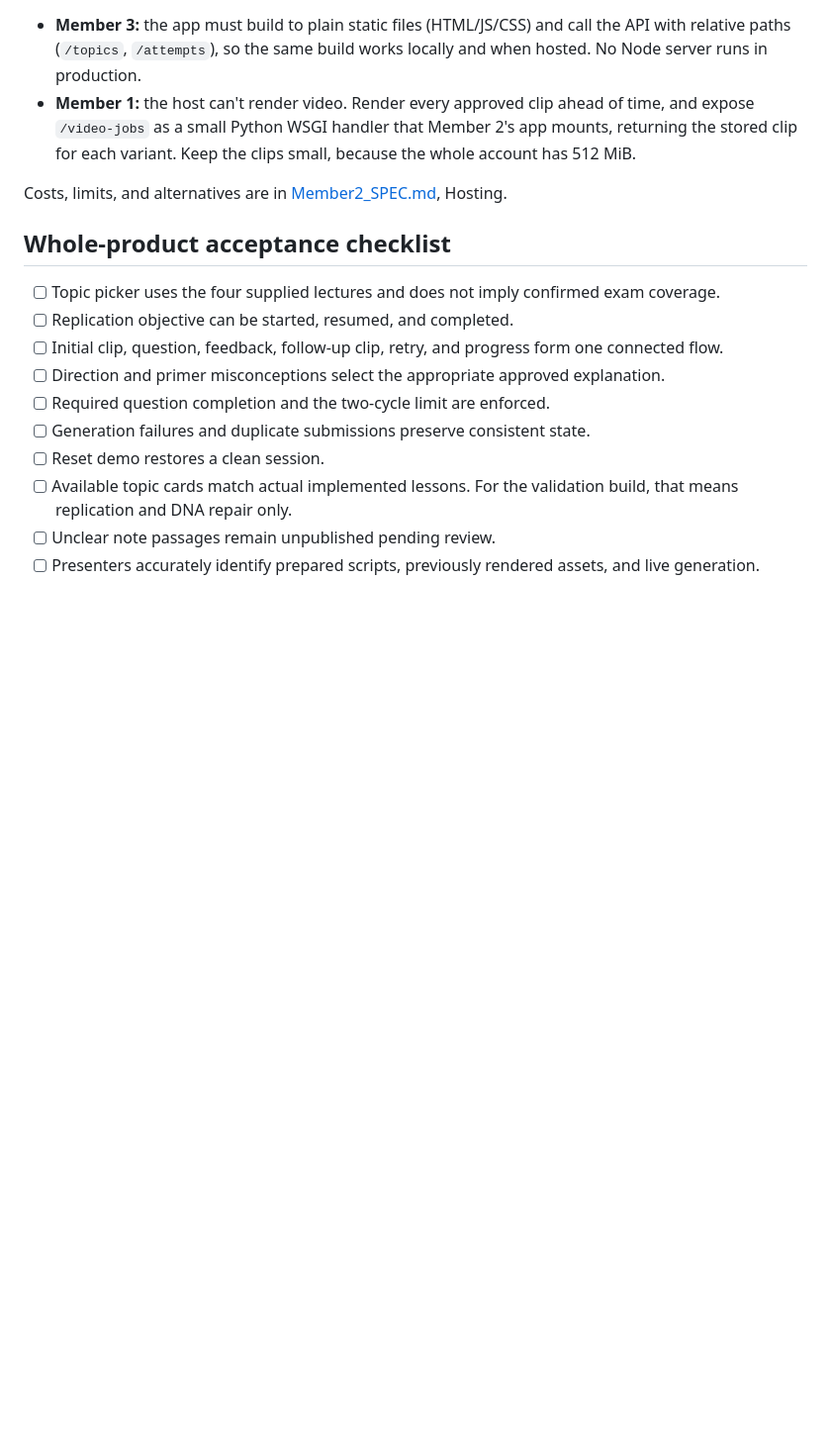
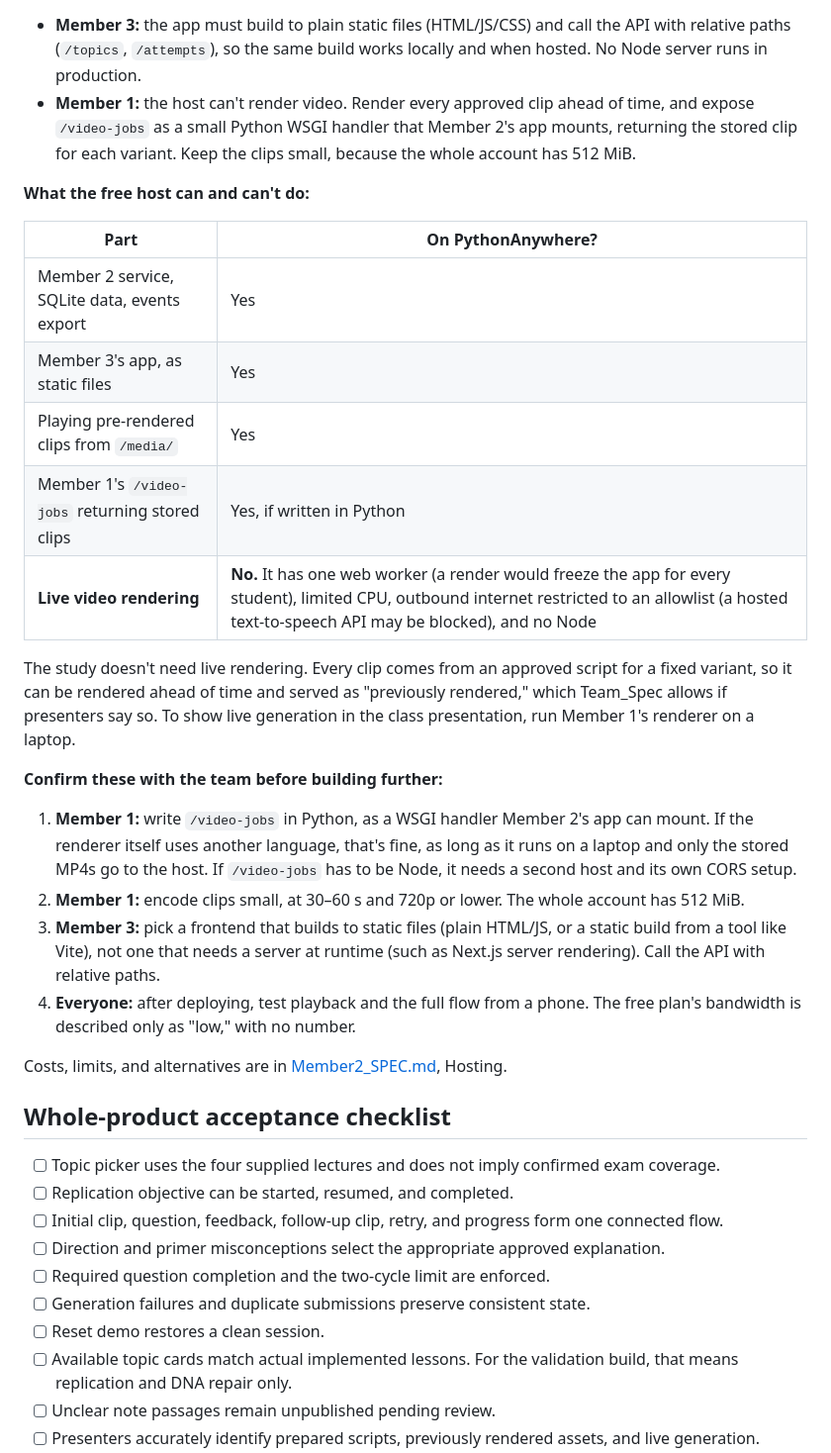
Before and after one commit to skarne21/Clipcademy, a Markdown page: Context/Team_Spec.md, the part around the change. Shown at 99% size. Rendered like a GitHub page; blank space fills up the shorter version.

Commit message:
Document free-host limits and team confirmations for Members 1 and 3

```diff
--- a/Context/Team_Spec.md
+++ b/Context/Team_Spec.md
@@ -267,6 +267,24 @@ Suggested file ownership is `video/` for Member 1, `learning/` and the shared le
 - **Member 3:** the app must build to plain static files (HTML/JS/CSS) and call the API with relative paths (`/topics`, `/attempts`), so the same build works locally and when hosted. No Node server runs in production.
 - **Member 1:** the host can't render video. Render every approved clip ahead of time, and expose `/video-jobs` as a small Python WSGI handler that Member 2's app mounts, returning the stored clip for each variant. Keep the clips small, because the whole account has 512 MiB.
 
+**What the free host can and can't do:**
+
+| Part | On PythonAnywhere? |
+| --- | --- |
+| Member 2 service, SQLite data, events export | Yes |
+| Member 3's app, as static files | Yes |
+| Playing pre-rendered clips from `/media/` | Yes |
+| Member 1's `/video-jobs` returning stored clips | Yes, if written in Python |
+| **Live video rendering** | **No.** It has one web worker (a render would freeze the app for every student), limited CPU, outbound internet restricted to an allowlist (a hosted text-to-speech API may be blocked), and no Node |
+
+The study doesn't need live rendering. Every clip comes from an approved script for a fixed variant, so it can be rendered ahead of time and served as "previously rendered," which Team_Spec allows if presenters say so. To show live generation in the class presentation, run Member 1's renderer on a laptop.
+
+**Confirm these with the team before building further:**
+1. **Member 1:** write `/video-jobs` in Python, as a WSGI handler Member 2's app can mount. If the renderer itself uses another language, that's fine, as long as it runs on a laptop and only the stored MP4s go to the host. If `/video-jobs` has to be Node, it needs a second host and its own CORS setup.
+2. **Member 1:** encode clips small, at 30–60 s and 720p or lower. The whole account has 512 MiB.
+3. **Member 3:** pick a frontend that builds to static files (plain HTML/JS, or a static build from a tool like Vite), not one that needs a server at runtime (such as Next.js server rendering). Call the API with relative paths.
+4. **Everyone:** after deploying, test playback and the full flow from a phone. The free plan's bandwidth is described only as "low," with no number.
+
 Costs, limits, and alternatives are in [Member2_SPEC.md](Member2_SPEC.md), Hosting.
 
 ## Whole-product acceptance checklist
```
